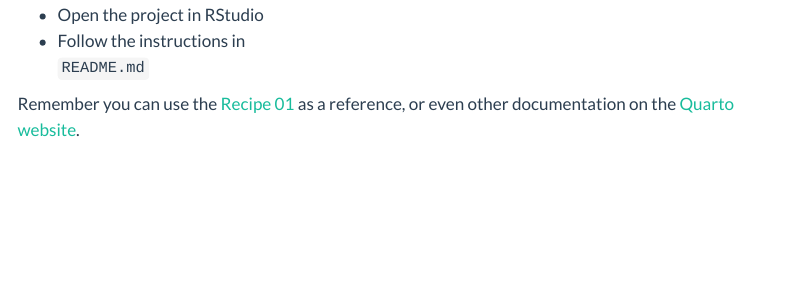
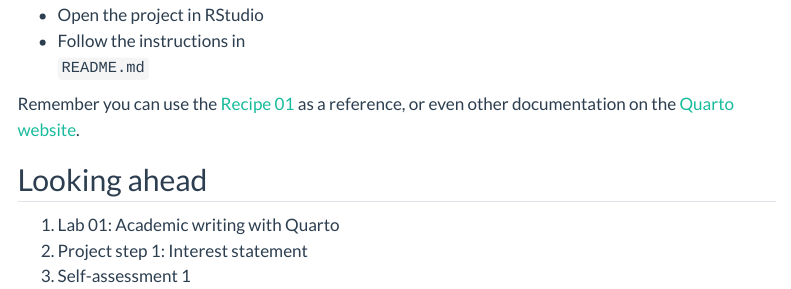
Before and after one commit to lin-380-s24/lin-380-s24.github.io, a Quarto document (slides/day-04.qmd): the page in a window 1100 px wide, from 5080 px down. Rendered offline with R 4.5, knitr and Pandoc in place of Quarto, with nearby package versions; menus at the side of the page are left out; long lines of code are wrapped.

Commit message:
looking ahead

```diff
--- a/slides/day-04.qmd
+++ b/slides/day-04.qmd
@@ -288,3 +288,9 @@ Here are some common situtations.
 ::: {.aside}
 Remember you can use the [Recipe 01](https://qtalr.github.io/qtalrkit/articles/recipe-1.html) as a reference, or even other documentation on the [Quarto website](https://quarto.org/).
 :::
+
+## Looking ahead
+
+1. Lab 01: Academic writing with Quarto
+2. Project step 1: Interest statement
+3. Self-assessment 1
```
